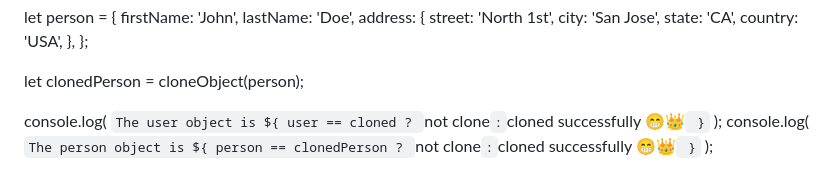
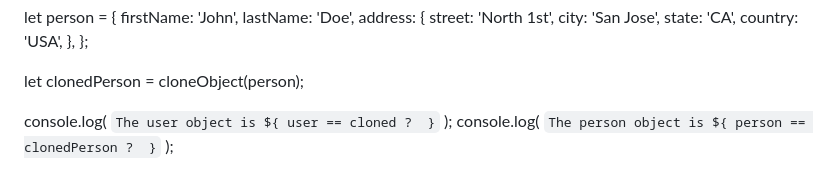
Before and after one commit to shubhamgiri70/Data-Structure-Objects-and-Arrays-, a Markdown page: Assignment: Cloning/clone.md, the part around the change. Drawn GitHub-style.

Commit message:
done with assignment clone

```diff
--- a/Assignment: Cloning/clone.md
+++ b/Assignment: Cloning/clone.md
@@ -217,11 +217,11 @@ let clonedPerson = cloneObject(person);
 
 console.log(
 `The user object is ${
-    user == cloned ? `not clone`:`cloned successfully 😁👑`
+    user == cloned ?
   }`
 );
 console.log(
 `The person object is ${
-    person == clonedPerson ? `not clone`:`cloned successfully 😁👑`
+    person == clonedPerson ?
   }`
 );
```
